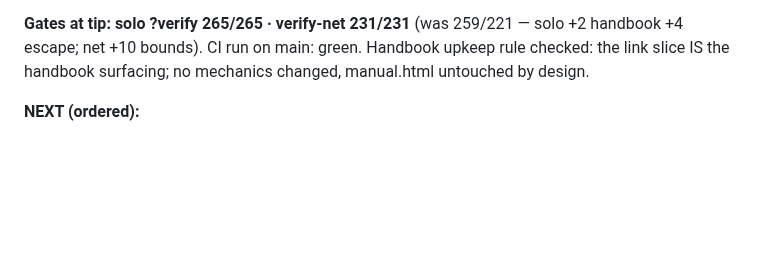
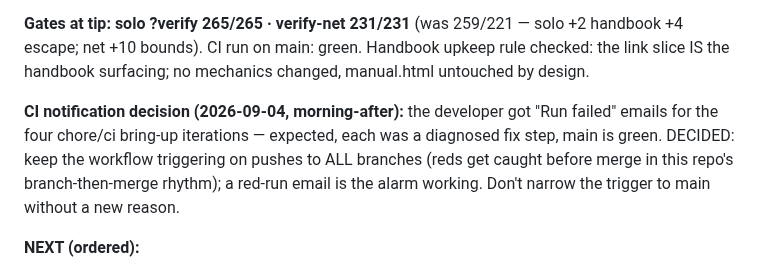
Before and after one commit to donkrumpos/space_traders, a Markdown page: NEXT-SESSION.md, the part around the change. GitHub-like rendering; blank space fills up the shorter version.

Commit message:
NEXT-SESSION: CI-email postmortem — all-branch triggers stay
Claude-Session: https://claude.ai/code/session_01FUyz5sNLQTAeb66Wv3Gbfc

```diff
--- a/NEXT-SESSION.md
+++ b/NEXT-SESSION.md
@@ -60,6 +60,14 @@ solo +2 handbook +4 escape; net +10 bounds). CI run on main: green.
 Handbook upkeep rule checked: the link slice IS the handbook surfacing;
 no mechanics changed, manual.html untouched by design.
 
+**CI notification decision (2026-09-04, morning-after):** the developer
+got "Run failed" emails for the four chore/ci bring-up iterations —
+expected, each was a diagnosed fix step, main is green. DECIDED: keep
+the workflow triggering on pushes to ALL branches (reds get caught
+before merge in this repo's branch-then-merge rhythm); a red-run email
+is the alarm working. Don't narrow the trigger to main without a new
+reason.
+
 **NEXT (ordered):**
 1. **Deploy to themisto** (explicit go required; server/server.mjs +
    js/game.js + client files changed → pull + restart, wss probe after,
```
